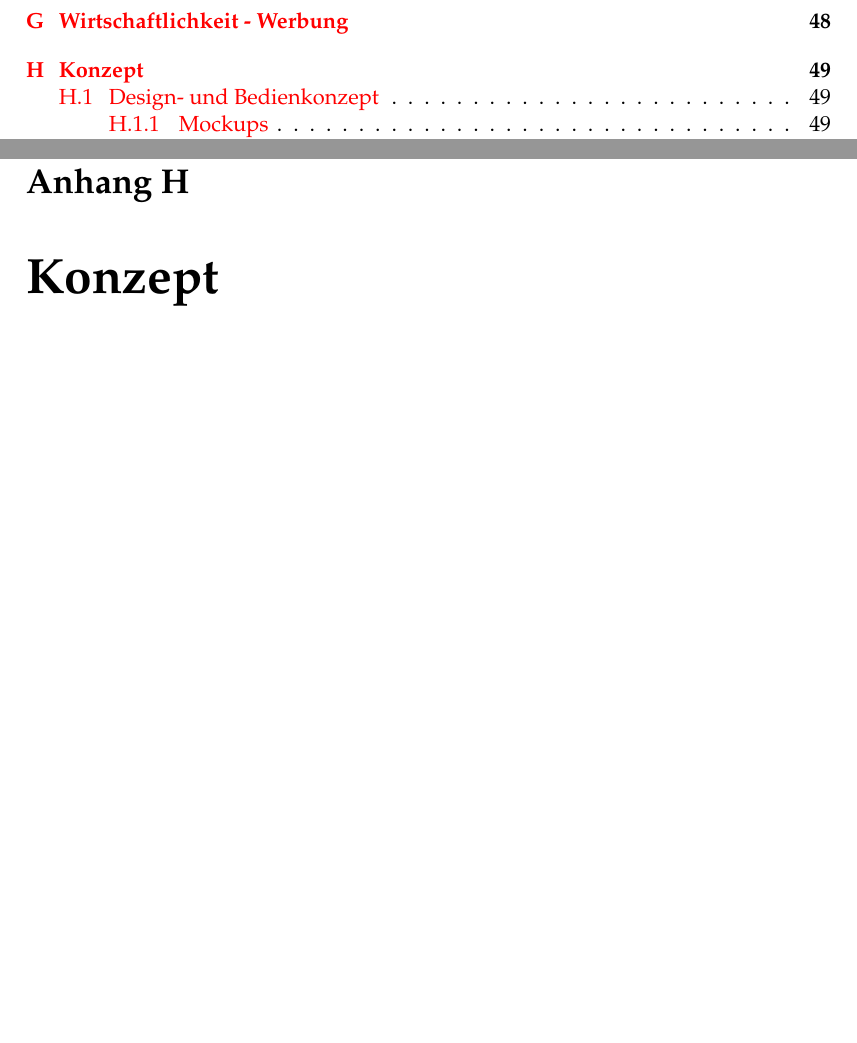
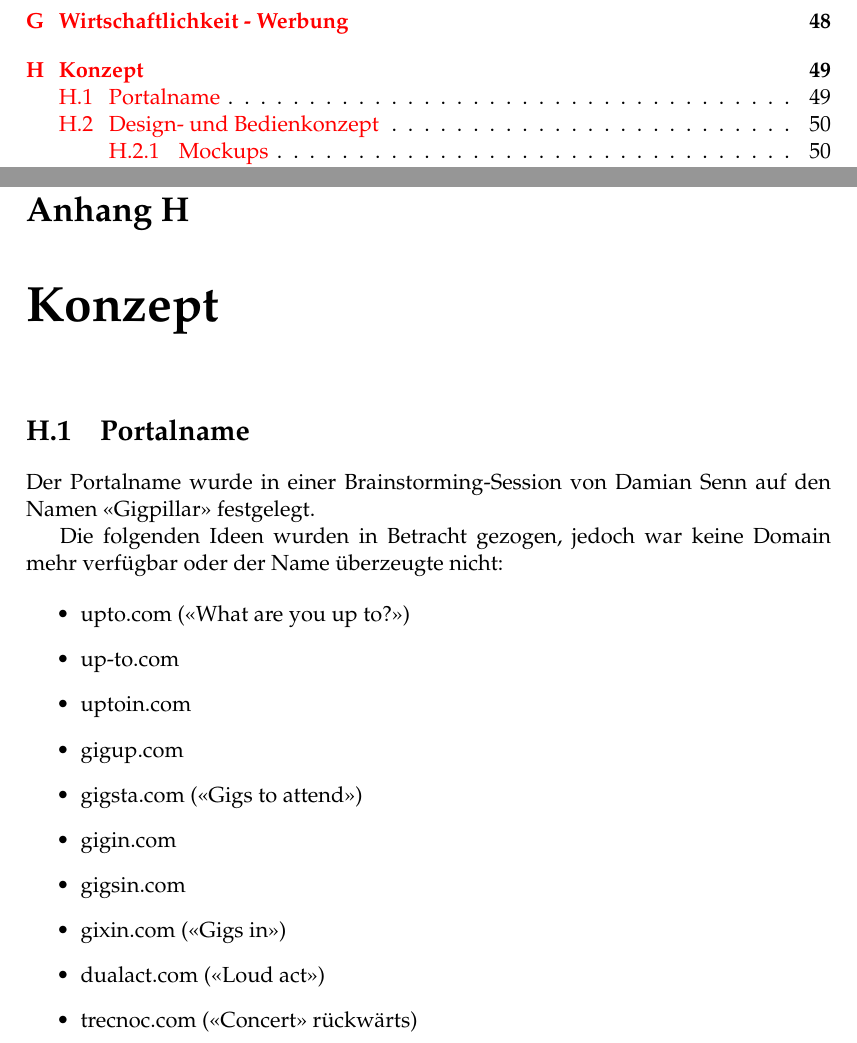
Before and after one commit to topaxi/diplomarbeit-tsbe, a LaTeX thesis (doc/main.tex, which reads doc/konzept/konzept.tex): two parts of pages 8 and 61 of 71 before the commit and two parts of pages 8 and 61 of 72 after it, joined at a grey line, cut so that both start at the same text, the shorter picture padded with empty space. Compiled offline with pdfLaTeX.

Commit message:
Progress

```diff
--- a/doc/konzept/konzept.tex
+++ b/doc/konzept/konzept.tex
@@ -2,6 +2,28 @@
 
 \label{AppendixKonzept}
 
+\section{Portalname}\label{portalname}
+
+Der Portalname wurde in einer Brainstorming-Session von Damian Senn auf
+den Namen «Gigpillar» festgelegt.
+
+Die folgenden Ideen wurden in Betracht gezogen, jedoch war keine Domain mehr
+verfügbar oder der Name überzeugte nicht:
+
+\begin{itemize}
+  \item{} upto.com («What are you up to?»)
+  \item{} up-to.com
+  \item{} uptoin.com
+  \item{} gigup.com
+  \item{} gigsta.com («Gigs to attend»)
+  \item{} gigin.com
+  \item{} gigsin.com
+  \item{} gixin.com («Gigs in»)
+  \item{} dualact.com («Loud act»)
+  \item{} trecnoc.com («Concert» rückwärts)
+\end{itemize}
+
+\clearpage
 \section{Design- und Bedienkonzept}\label{design--und-bedienkonzept}
 
 \subsection{Mockups}
```
Also changed, not shown: doc/bericht/initialisierung.tex (+2 -0 lines), doc/initialisierung/projektauftrag.tex (+1 -1 lines), doc/log/log.tex (+1 -1 lines), doc/initialisierung/planung.pdf, 1 other file.
